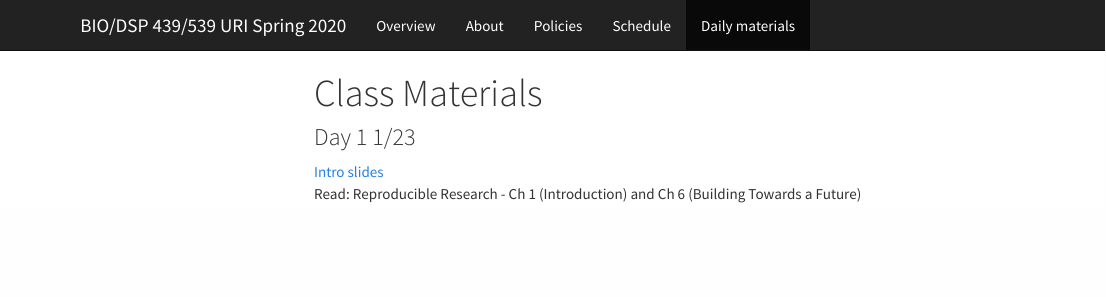
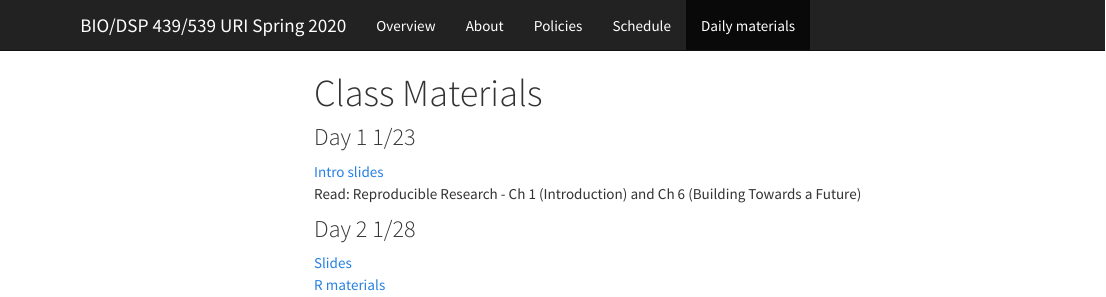
Before and after one commit to rachelss/BigDataAnalysis21, an R Markdown document (materials.Rmd): the page in a window 1100 px wide, from its top. The pictures show the output file materials.html that the author committed with the source, opened offline; menus at the side of the page are left out.

Commit message:
update Day 2

```diff
--- a/materials.Rmd
+++ b/materials.Rmd
@@ -15,3 +15,7 @@ knitr::opts_chunk$set(echo = TRUE)
 ### Day 1 1/23
 [Intro slides](https://docs.google.com/presentation/d/1leuqEq3fMsP4chlN1tfmopWeNAF2EsITLIRQk5ssXMU/edit?usp=sharing)
 Read: Reproducible Research - Ch 1 (Introduction) and Ch 6 (Building Towards a Future)
+
+### Day 2 1/28
+[Slides](https://docs.google.com/presentation/d/1RgwBEe16PYOgCUgy8cvXUtFe7mG_Y5XuZfvbwrxWZ3c/edit?usp=sharing)
+[R materials](https://rhodyrstats.github.io/2020-01-15-uri/Oz_fires_DC_remix.html)
```
Also changed, not shown: materials.html.
